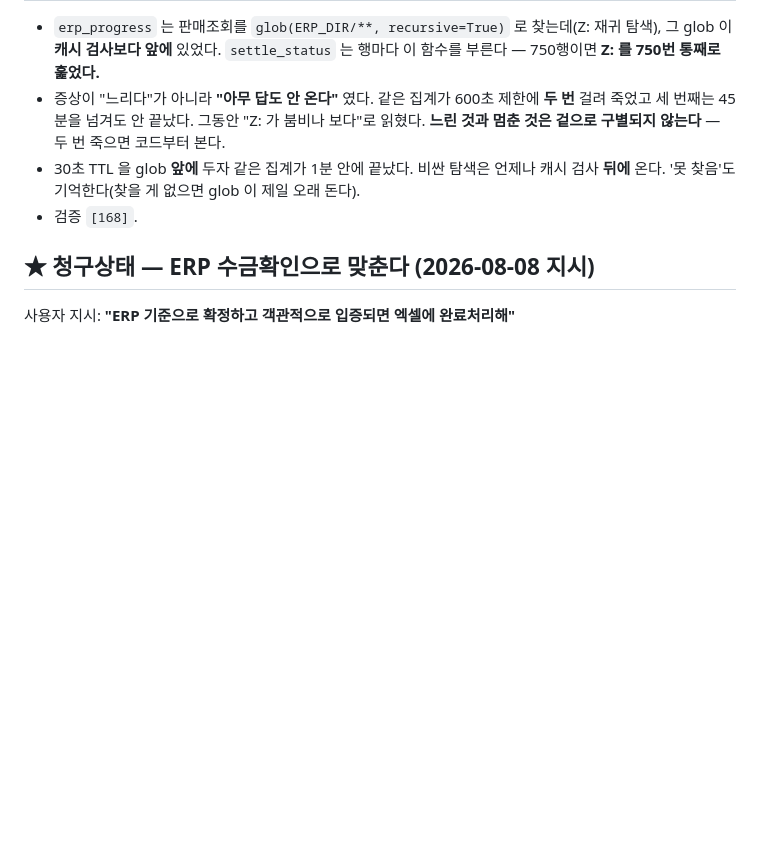
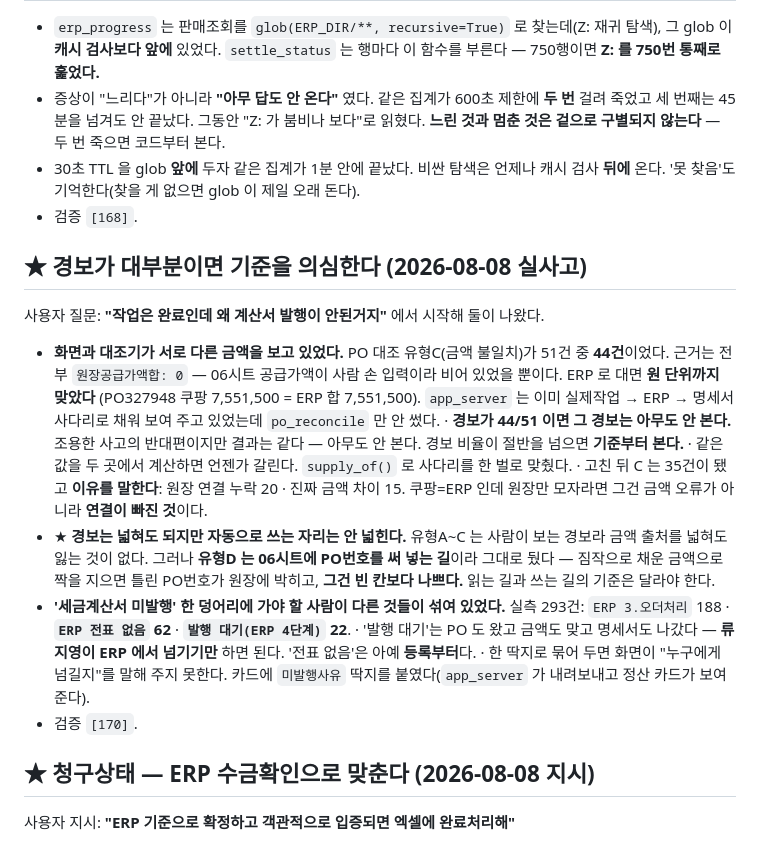
Before and after one commit to Mulder4780/coupang-ecount-reconcile, a Markdown page: CLAUDE.md, the part around the change. GitHub-like rendering; blank space fills up the shorter version.

Commit message:
규칙: 경보가 대부분이면 기준을 의심한다 (검증 170)

```diff
--- a/CLAUDE.md
+++ b/CLAUDE.md
@@ -211,6 +211,31 @@
 - 30초 TTL 을 glob **앞에** 두자 같은 집계가 1분 안에 끝났다. 비싼 탐색은 언제나
   캐시 검사 **뒤에** 온다. '못 찾음'도 기억한다(찾을 게 없으면 glob 이 제일 오래 돈다).
 - 검증 `[168]`.
+
+## ★ 경보가 대부분이면 기준을 의심한다 (2026-08-08 실사고)
+사용자 질문: **"작업은 완료인데 왜 계산서 발행이 안된거지"** 에서 시작해 둘이 나왔다.
+
+- **화면과 대조기가 서로 다른 금액을 보고 있었다.** PO 대조 유형C(금액 불일치)가
+  51건 중 **44건**이었다. 근거는 전부 `원장공급가액합: 0` — 06시트 공급가액이 사람 손
+  입력이라 비어 있었을 뿐이다. ERP 로 대면 **원 단위까지 맞았다**
+  (PO327948 쿠팡 7,551,500 = ERP 합 7,551,500). `app_server` 는 이미
+  실제작업 → ERP → 명세서 사다리로 채워 보여 주고 있었는데 `po_reconcile` 만 안 썼다.
+  · **경보가 44/51 이면 그 경보는 아무도 안 본다.** 조용한 사고의 반대편이지만
+    결과는 같다 — 아무도 안 본다. 경보 비율이 절반을 넘으면 **기준부터 본다.**
+  · 같은 값을 두 곳에서 계산하면 언젠가 갈린다. `supply_of()` 로 사다리를 한 벌로 맞췄다.
+  · 고친 뒤 C 는 35건이 됐고 **이유를 말한다**: 원장 연결 누락 20 · 진짜 금액 차이 15.
+    쿠팡=ERP 인데 원장만 모자라면 그건 금액 오류가 아니라 **연결이 빠진 것**이다.
+- ★ **경보는 넓혀도 되지만 자동으로 쓰는 자리는 안 넓힌다.** 유형A~C 는 사람이 보는
+  경보라 금액 출처를 넓혀도 잃는 것이 없다. 그러나 **유형D 는 06시트에 PO번호를
+  써 넣는 길**이라 그대로 뒀다 — 짐작으로 채운 금액으로 짝을 지으면 틀린 PO번호가
+  원장에 박히고, **그건 빈 칸보다 나쁘다.** 읽는 길과 쓰는 길의 기준은 달라야 한다.
+- **'세금계산서 미발행' 한 덩어리에 가야 할 사람이 다른 것들이 섞여 있었다.**
+  실측 293건: `ERP 3.오더처리` 188 · **`ERP 전표 없음` 62** · **`발행 대기(ERP 4단계)` 22**.
+  · '발행 대기'는 PO 도 왔고 금액도 맞고 명세서도 나갔다 — **류지영이 ERP 에서
+    넘기기만** 하면 된다. '전표 없음'은 아예 **등록부터**다.
+  · 한 딱지로 묶어 두면 화면이 "누구에게 넘길지"를 말해 주지 못한다. 카드에
+    `미발행사유` 딱지를 붙였다(`app_server` 가 내려보내고 정산 카드가 보여 준다).
+- 검증 `[170]`.
 
 ## ★ 청구상태 — ERP 수금확인으로 맞춘다 (2026-08-08 지시)
 사용자 지시: **"ERP 기준으로 확정하고 객관적으로 입증되면 엑셀에 완료처리해"**
```
